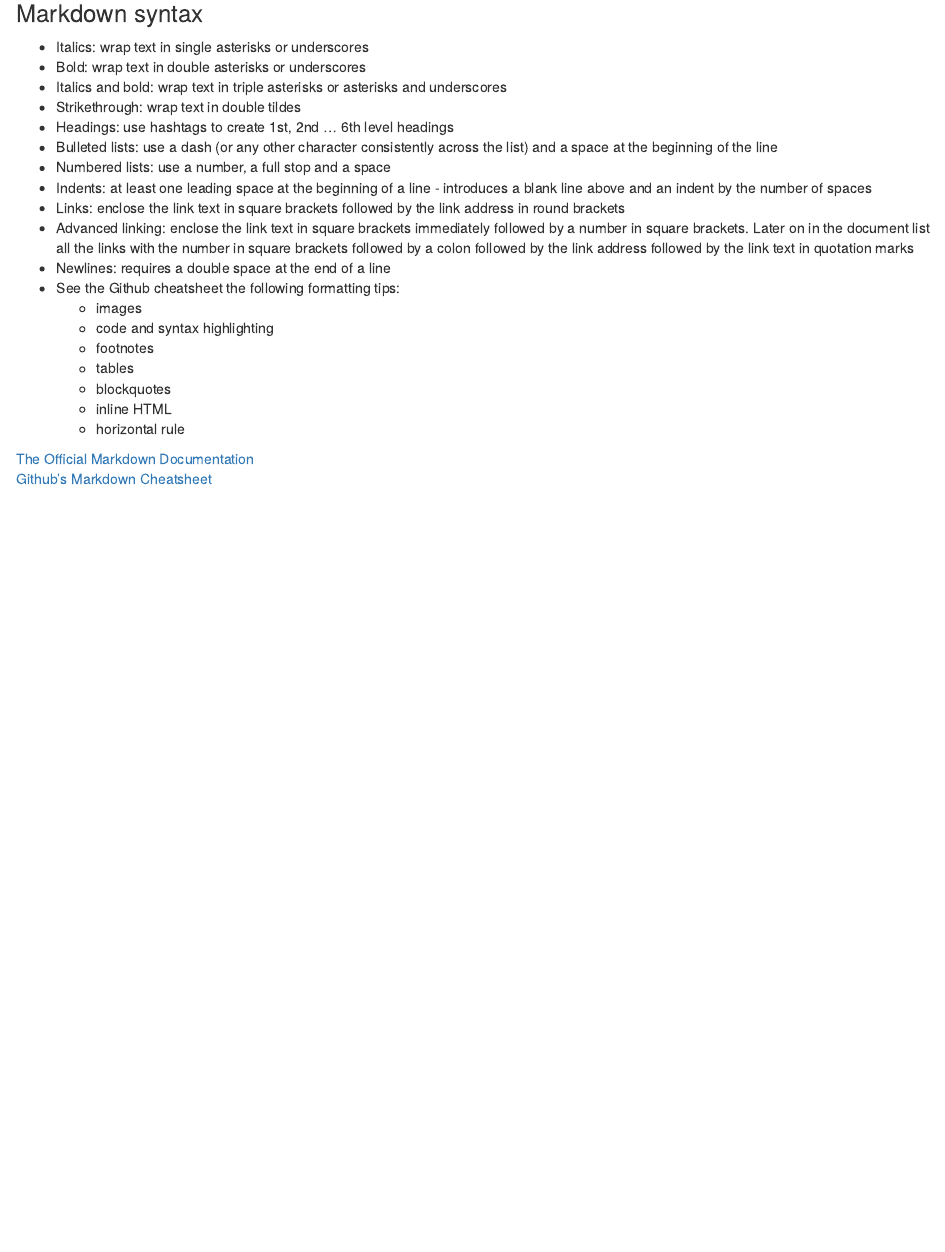
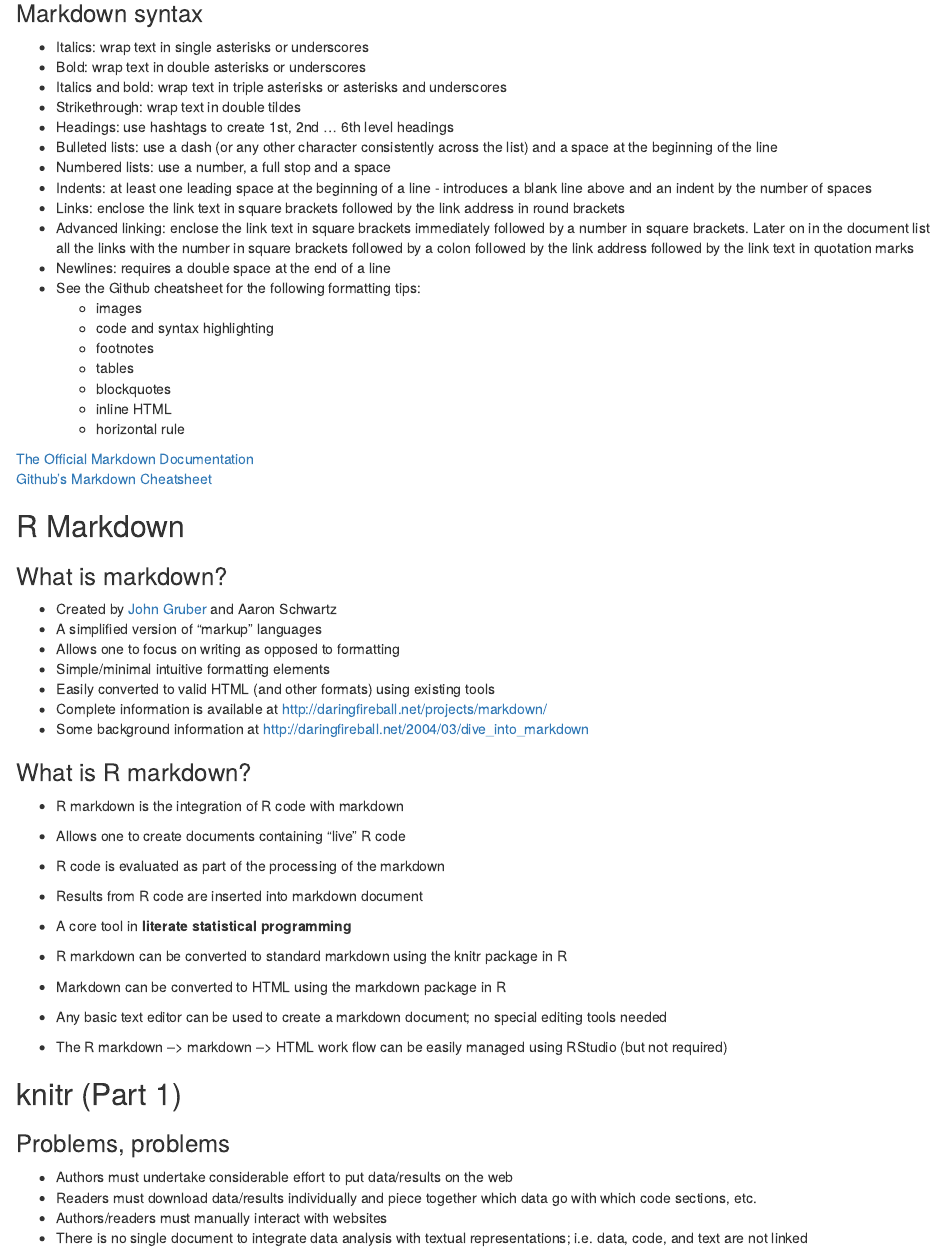
Before and after one commit to cormaal/05_Reproducible_Research, an R Markdown document (code/M5_W2_Reproducible_Research_Markdown_and_knitr.Rmd): the page in a window 1100 px wide, from 620 px down. The pictures show the output file code/M5_W2_Reproducible_Research_Markdown_and_knitr.html that the author committed with the source, opened offline.

Commit message:
R markdown and a start on knitr

```diff
--- a/code/M5_W2_Reproducible_Research_Markdown_and_knitr.Rmd
+++ b/code/M5_W2_Reproducible_Research_Markdown_and_knitr.Rmd
@@ -2,7 +2,9 @@
 title: "M5_W2_Reproducible_Research_Markdown_and_knitr"
 author: "Alexander Cormack"
 date: "2023-02-27"
-output: html_document
+output:
+  html_document: default
+  word_document: default
 ---
 
 # Markdown and knitr
@@ -40,7 +42,7 @@ John Gruber, creator of markdown
 - Links: enclose the link text in square brackets followed by the link address in round brackets
 - Advanced linking: enclose the link text in square brackets immediately followed by a number in square brackets. Later on in the document list all the links with the number in square brackets followed by a colon followed by the link address followed by the link text in quotation marks
 - Newlines: requires a double space at the end of a line
-- See the Github cheatsheet the following formatting tips:
+- See the Github cheatsheet for the following formatting tips:
     - images
     - code and syntax highlighting
     - footnotes
@@ -54,3 +56,37 @@ John Gruber, creator of markdown
 
 [1]: https://www.markdownguide.org "The Official Markdown Documentation"
 [2]: https://github.com/adam-p/markdown-here/wiki/Markdown-Cheatsheet "Github's Markdown Cheatsheet"
+
+## R Markdown
+
+### What is markdown?
+
+- Created by [John Gruber](https://daringfireball.net) and Aaron Schwartz
+- A simplified version of "markup" languages
+- Allows one to focus on writing as opposed to formatting
+- Simple/minimal intuitive formatting elements
+- Easily converted to valid HTML (and other formats) using existing tools
+- Complete information is available at http://daringfireball.net/projects/markdown/
+- Some background information at http://daringfireball.net/2004/03/dive_into_markdown
+
+### What is R markdown?
+
+- R markdown is the integration of R code with markdown
+- Allows one to create documents containing "live" R code
+- R code is evaluated as part of the processing of the markdown
+- Results from R code are inserted into markdown document
+- A core tool in **literate statistical programming**
+
+- R markdown can be converted to standard markdown using the knitr package in R
+- Markdown can be converted to HTML using the markdown package in R
+- Any basic text editor can be used to create a markdown document; no special editing tools needed
+- The R markdown --> markdown --> HTML work flow can be easily managed using RStudio (but not required)
+
+## knitr (Part 1)
+
+### Problems, problems
+
+- Authors must undertake considerable effort to put data/results on the web
+- Readers must download data/results individually and piece together which data go with which code sections, etc.
+- Authors/readers must manually interact with websites
+- There is no single document to integrate data analysis with textual representations; i.e. data, code, and text are not linked
```
Also changed, not shown: code/M5_W2_Reproducible_Research_Markdown_and_knitr.html.
